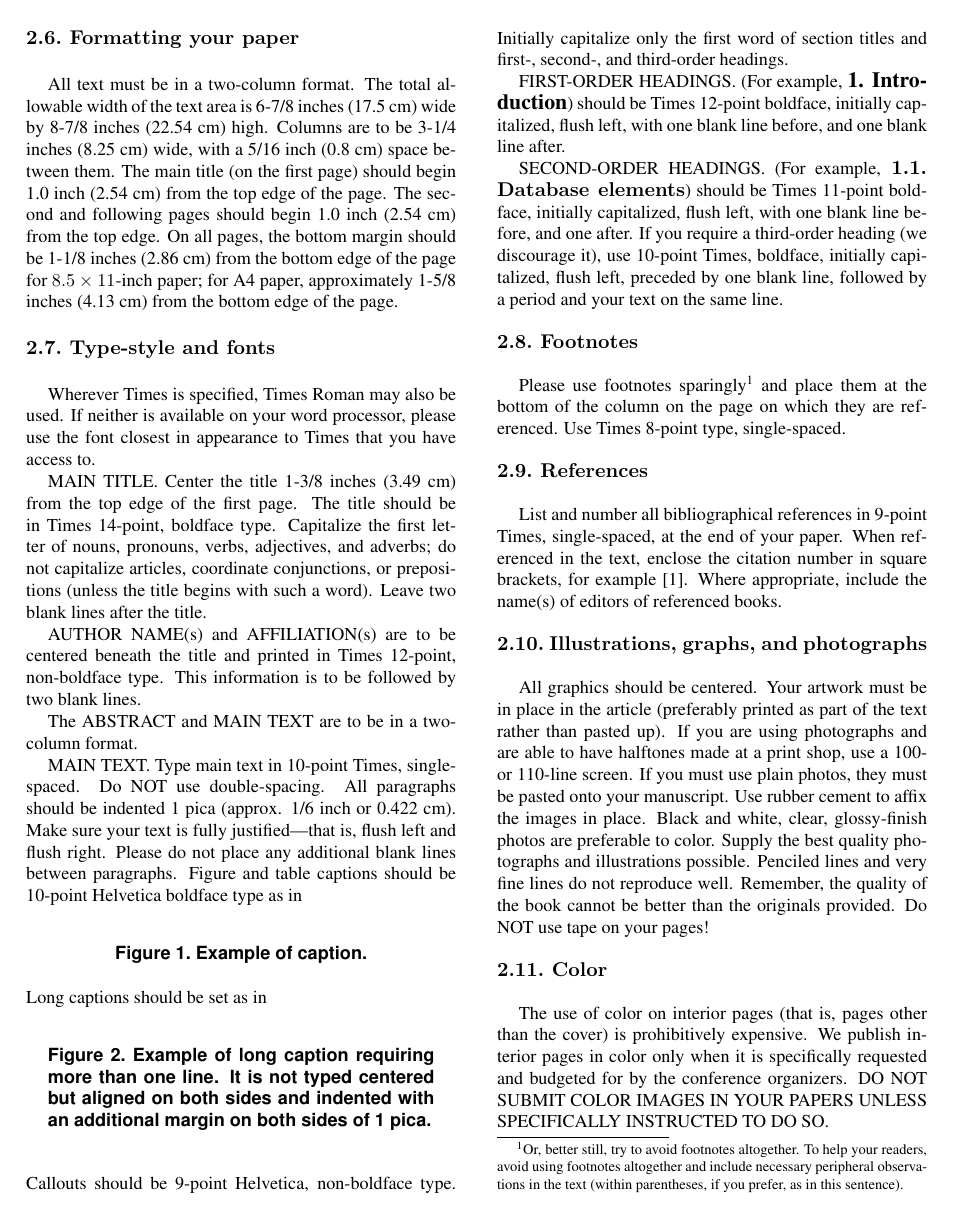
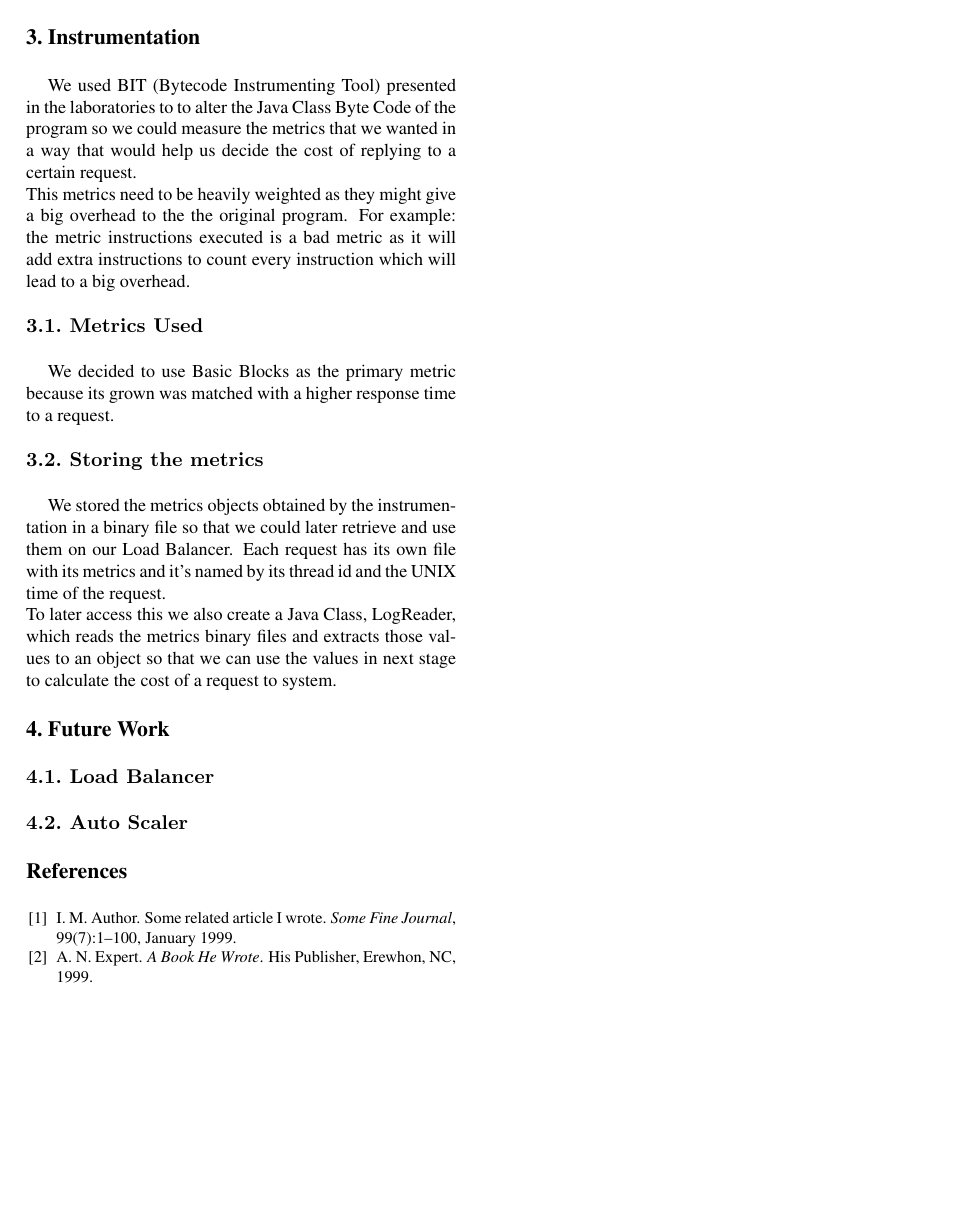
Before and after one commit to TM-CG/cnv1819, a LaTeX paper (checkpointReport/latex8.tex): page 2 of 3 before the commit and page 2 of 2 after it. Compiled offline with pdfLaTeX.

Commit message:
Adds report

```diff
--- a/checkpointReport/latex8.tex
+++ b/checkpointReport/latex8.tex
@@ -40,6 +84,23 @@ big overhead.
+\Section{Instrumentation}
+   We used BIT (Bytecode Instrumenting Tool) presented in the laboratories to
+   to alter the Java Class Byte Code of the program so we could measure the metrics
+   that we wanted in a way that would help us decide the cost of replying to a certain request.\\
+   This metrics need to be heavily weighted as they might give a big overhead to the
+   the original program. For example: the metric instructions executed is a bad metric
+   as it will add extra instructions to count every instruction which will lead to a
+   big overhead.
 %-------------------------------------------------------------------------
 \SubSection{Metrics Used}
-
+   We decided to use Basic Blocks as the primary metric because its grown
+   was matched with a higher response time to a request.
 
 %-------------------------------------------------------------------------
 \SubSection{Storing the metrics}
+   We stored the metrics objects obtained by the instrumentation in a binary
+   file so that we could later retrieve and use them on our Load Balancer. Each
+   request has its own file with its metrics and it's named by its thread id
+   and the UNIX time of the request.\\
+   To later access this we also create a Java Class, LogReader, which reads
+   the metrics binary files and extracts those values to an object so that
+   we can use the values in next stage to calculate the cost of a request to
+   system.
@@ -53 +109,5 @@ and the UNIX time of the request.
 
+\Section{Future Work}
+\SubSection{Load Balancer}
+
+\SubSection{Auto Scaler}
@@ -97,109 +115,0 @@ lower halves of the backs of the pages.
-\SubSection{Formatting your paper}
-
-All text must be in a two-column format. The total allowable width of
-the text area is 6-7/8 inches (17.5 cm) wide by 8-7/8 inches (22.54 cm)
-high. Columns are to be 3-1/4 inches (8.25 cm) wide, with a 5/16 inch
-(0.8 cm) space between them. The main title (on the first page) should
-begin 1.0 inch (2.54 cm) from the top edge of the page. The second and
-following pages should begin 1.0 inch (2.54 cm) from the top edge. On
-all pages, the bottom margin should be 1-1/8 inches (2.86 cm) from the
-bottom edge of the page for $8.5 \times 11$-inch paper; for A4 paper,
-approximately 1-5/8 inches (4.13 cm) from the bottom edge of the page.
-
-%-------------------------------------------------------------------------
-\SubSection{Type-style and fonts}
-
-Wherever Times is specified, Times Roman may also be used. If neither is
-available on your word processor, please use the font closest in
-appearance to Times that you have access to.
-
-MAIN TITLE. Center the title 1-3/8 inches (3.49 cm) from the top edge of
-the first page. The title should be in Times 14-point, boldface type.
-Capitalize the first letter of nouns, pronouns, verbs, adjectives, and
-adverbs; do not capitalize articles, coordinate conjunctions, or
-prepositions (unless the title begins with such a word). Leave two blank
-lines after the title.
-
-AUTHOR NAME(s) and AFFILIATION(s) are to be centered beneath the title
-and printed in Times 12-point, non-boldface type. This information is to
-be followed by two blank lines.
-
-The ABSTRACT and MAIN TEXT are to be in a two-column format.
-
-MAIN TEXT. Type main text in 10-point Times, single-spaced. Do NOT use
-double-spacing. All paragraphs should be indented 1 pica (approx. 1/6
-inch or 0.422 cm). Make sure your text is fully justified---that is,
-flush left and flush right. Please do not place any additional blank
-lines between paragraphs. Figure and table captions should be 10-point
-Helvetica boldface type as in
-\begin{figure}[h]
-   \caption{Example of caption.}
-\end{figure}
-
-\noindent Long captions should be set as in
-\begin{figure}[h]
-   \caption{Example of long caption requiring more than one line. It is
-     not typed centered but aligned on both sides and indented with an
-     additional margin on both sides of 1~pica.}
-\end{figure}
-
-\noindent Callouts should be 9-point Helvetica, non-boldface type.
-Initially capitalize only the first word of section titles and first-,
-second-, and third-order headings.
-
-FIRST-ORDER HEADINGS. (For example, {\large \bf 1. Introduction})
-should be Times 12-point boldface, initially capitalized, flush left,
-with one blank line before, and one blank line after.
-
-SECOND-ORDER HEADINGS. (For example, {\elvbf 1.1. Database elements})
-should be Times 11-point boldface, initially capitalized, flush left,
-with one blank line before, and one after. If you require a third-order
-heading (we discourage it), use 10-point Times, boldface, initially
-capitalized, flush left, preceded by one blank line, followed by a period
-and your text on the same line.
-
-%-------------------------------------------------------------------------
-\SubSection{Footnotes}
-
-Please use footnotes sparingly%
-\footnote
-   {%
-     Or, better still, try to avoid footnotes altogether.  To help your
-     readers, avoid using footnotes altogether and include necessary
-     peripheral observations in the text (within parentheses, if you
-     prefer, as in this sentence).
-   }
-and place them at the bottom of the column on the page on which they are
-referenced. Use Times 8-point type, single-spaced.
-
-
-%-------------------------------------------------------------------------
-\SubSection{References}
-
-List and number all bibliographical references in 9-point Times,
-single-spaced, at the end of your paper. When referenced in the text,
-enclose the citation number in square brackets, for example~\cite{ex1}.
-Where appropriate, include the name(s) of editors of referenced books.
-
-%-------------------------------------------------------------------------
-\SubSection{Illustrations, graphs, and photographs}
-
-All graphics should be centered. Your artwork must be in place in the
-article (preferably printed as part of the text rather than pasted up).
-If you are using photographs and are able to have halftones made at a
-print shop, use a 100- or 110-line screen. If you must use plain photos,
-they must be pasted onto your manuscript. Use rubber cement to affix the
-images in place. Black and white, clear, glossy-finish photos are
-preferable to color. Supply the best quality photographs and
-illustrations possible. Penciled lines and very fine lines do not
-reproduce well. Remember, the quality of the book cannot be better than
-the originals provided. Do NOT use tape on your pages!
-
-%-------------------------------------------------------------------------
-\SubSection{Color}
-
-The use of color on interior pages (that is, pages other
-than the cover) is prohibitively expensive. We publish interior pages in
-color only when it is specifically requested and budgeted for by the
-conference organizers. DO NOT SUBMIT COLOR IMAGES IN YOUR
-PAPERS UNLESS SPECIFICALLY INSTRUCTED TO DO SO.
```
Also changed, not shown: checkpointReport/latex8.pdf, checkpointReport/latex8.tex (139 more changed lines), 1 other file.
